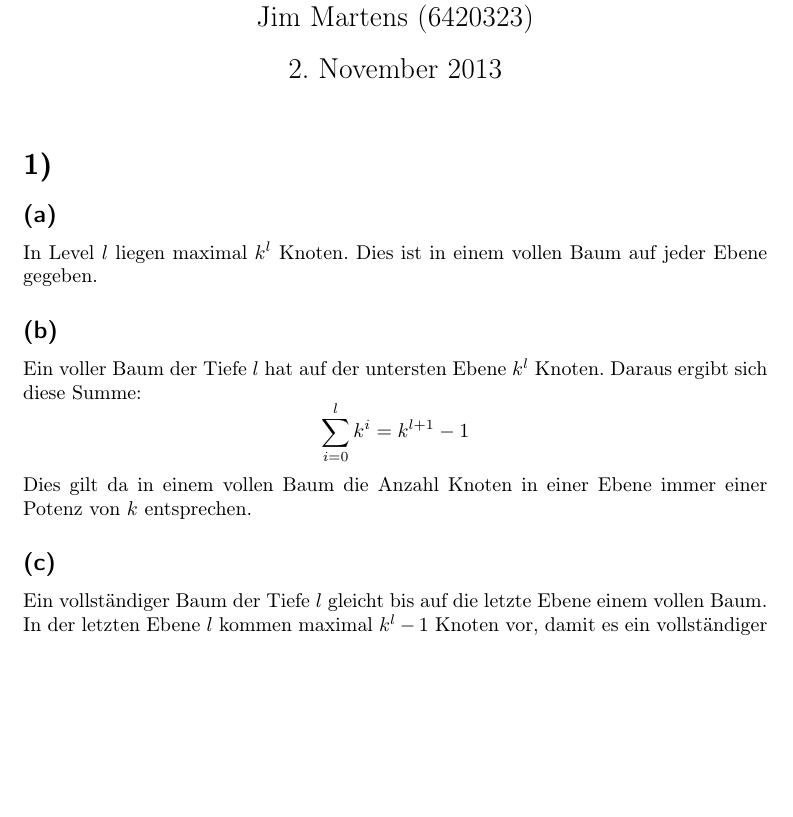
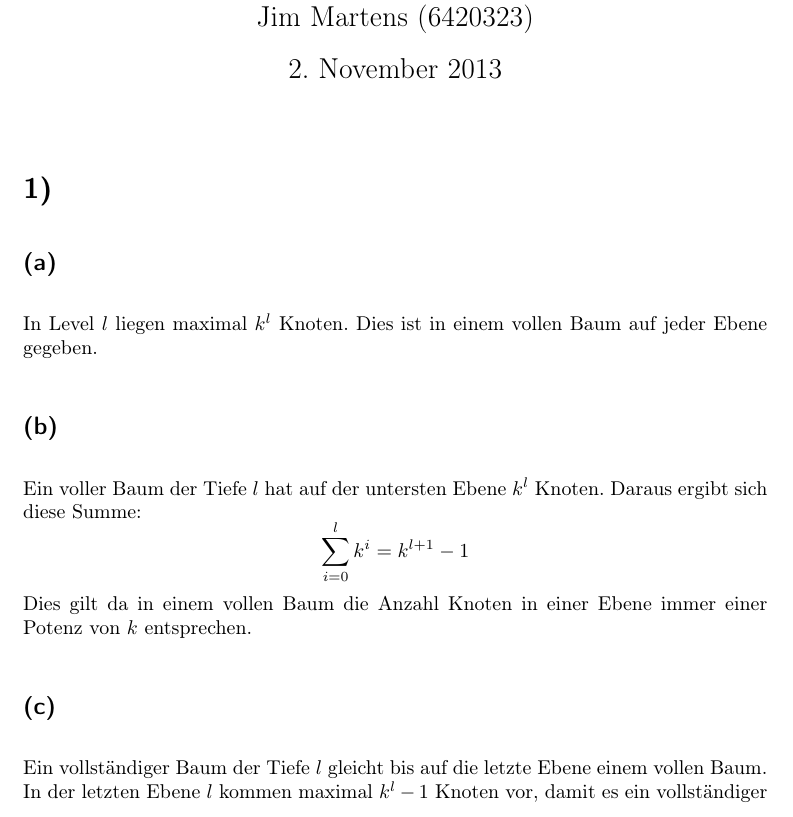
Before and after one commit to 2martens/uni, a LaTeX document (ad/AD-Gruppe_8_Koehler_Krabbe_Martens_Blatt2.tex): part of page 1 of 5, cut so that both start at the same text, the shorter picture padded with empty space. Compiled offline with pdfLaTeX.

Commit message:
AD-2: Absätze werden nun als solche dargestellt.

```diff
--- a/ad/AD-Gruppe_8_Koehler_Krabbe_Martens_Blatt2.tex
+++ b/ad/AD-Gruppe_8_Koehler_Krabbe_Martens_Blatt2.tex
@@ -26,6 +26,8 @@
   \let\@ifnextchar\new@ifnextchar
   \array{#1}}
 \makeatother
+\parskip 12pt plus 1pt minus 1pt
+\parindent 0pt
 
 \begin{document}
 \author{Reinhard Köhler (6425886?), Tronje Krabbe (6435002), \\
```
